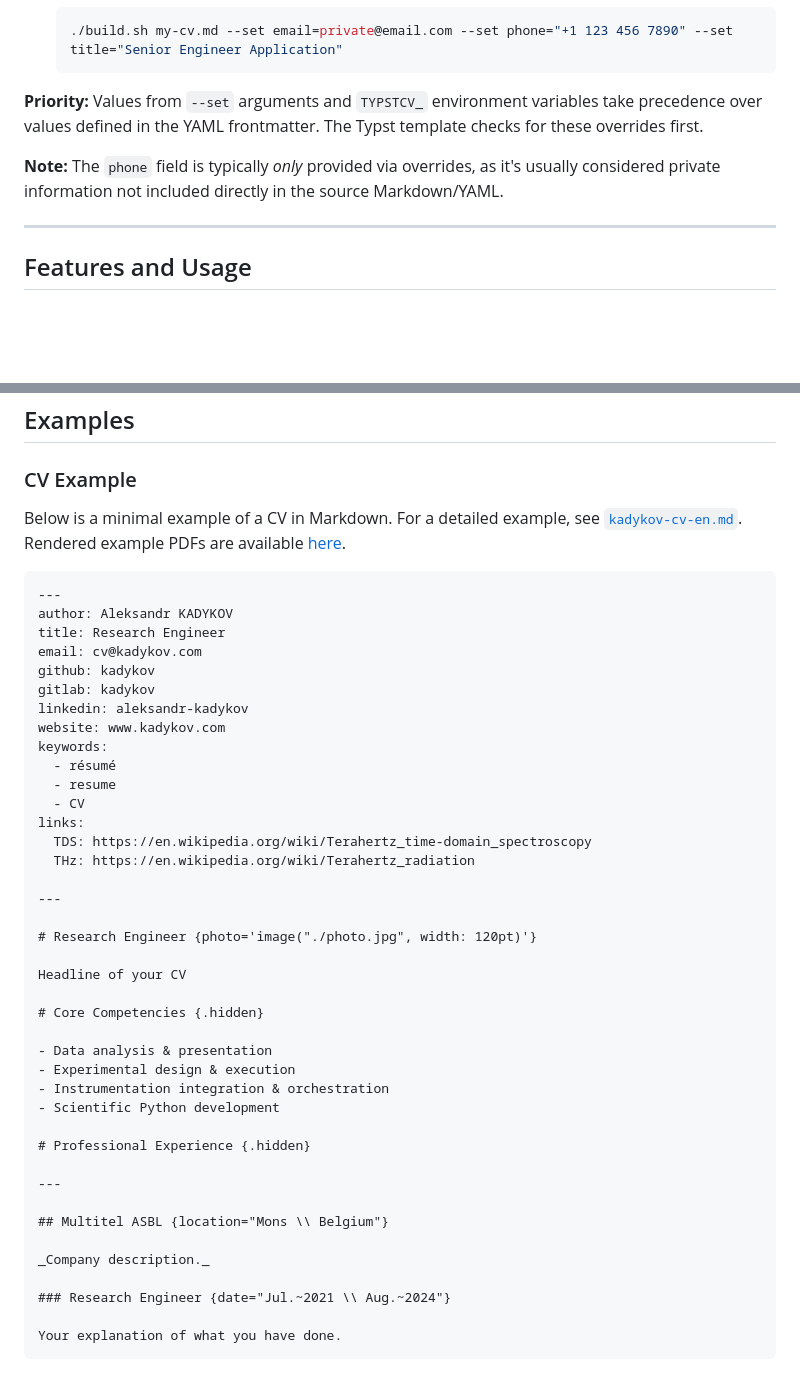
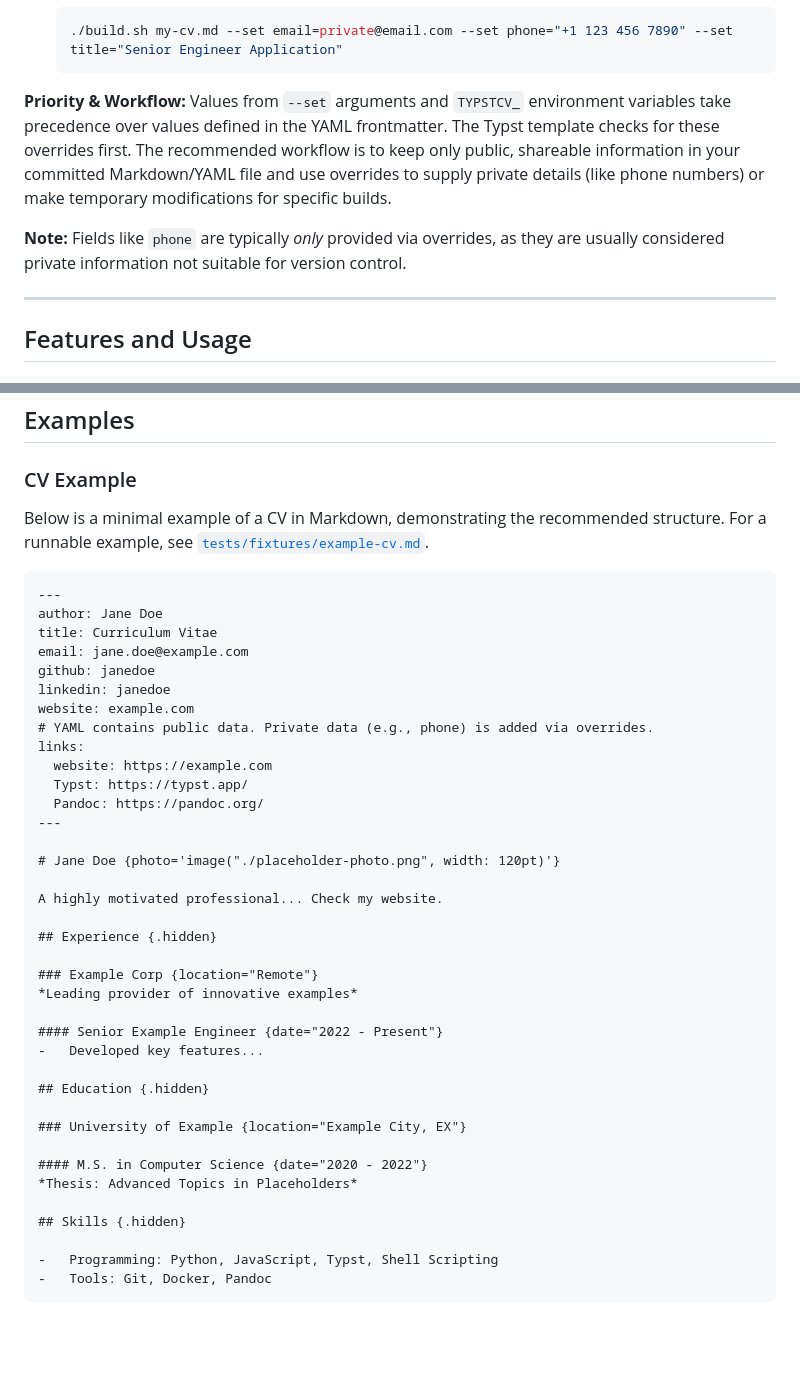
Before and after one commit to kadykov/typstCV, a Markdown page: README.md, 2 parts joined by grey strips. Rendered like a GitHub page; blank space fills up the shorter version.

Commit message:
Enhance README: clarify priority of overrides and recommended workflow for private data, update examples for better structure and clarity

````diff
--- a/README.md
+++ b/README.md
@@ -126,9 +126,9 @@ You can override values defined in the YAML frontmatter without editing the Mark
     ./build.sh my-cv.md --set email=private@email.com --set phone="+1 123 456 7890" --set title="Senior Engineer Application"
     ```
 
-**Priority:** Values from `--set` arguments and `TYPSTCV_` environment variables take precedence over values defined in the YAML frontmatter. The Typst template checks for these overrides first.
+**Priority & Workflow:** Values from `--set` arguments and `TYPSTCV_` environment variables take precedence over values defined in the YAML frontmatter. The Typst template checks for these overrides first. The recommended workflow is to keep only public, shareable information in your committed Markdown/YAML file and use overrides to supply private details (like phone numbers) or make temporary modifications for specific builds.
 
-**Note:** The `phone` field is typically *only* provided via overrides, as it's usually considered private information not included directly in the source Markdown/YAML.
+**Note:** Fields like `phone` are typically *only* provided via overrides, as they are usually considered private information not suitable for version control.
 
 ---
 
@@ -212,49 +219,45 @@ and they automatically span the full width of the document.
 
 ### CV Example
 
-Below is a minimal example of a CV in Markdown.
-For a detailed example, see [`kadykov-cv-en.md`](kadykov-cv-en.md).
-Rendered example PDFs are available [here](http://github.kadykov.com/typstCV/).
+Below is a minimal example of a CV in Markdown, demonstrating the recommended structure.
+For a runnable example, see [`tests/fixtures/example-cv.md`](tests/fixtures/example-cv.md).
 
 ```markdown
 ---
-author: Aleksandr KADYKOV
-title: Research Engineer
-email: cv@kadykov.com
-github: kadykov
-gitlab: kadykov
-linkedin: aleksandr-kadykov
-website: www.kadykov.com
-keywords:
-  - résumé
-  - resume
-  - CV
+author: Jane Doe
+title: Curriculum Vitae
+email: jane.doe@example.com
+github: janedoe
+linkedin: janedoe
+website: example.com
+# YAML contains public data. Private data (e.g., phone) is added via overrides.
 links:
-  TDS: https://en.wikipedia.org/wiki/Terahertz_time-domain_spectroscopy
-  THz: https://en.wikipedia.org/wiki/Terahertz_radiation
-
+  website: https://example.com
+  Typst: https://typst.app/
+  Pandoc: https://pandoc.org/
 ---
 
-# Research Engineer {photo='image("./photo.jpg", width: 120pt)'}
+# Jane Doe {photo='image("./placeholder-photo.png", width: 120pt)'}
 
-Headline of your CV
+A highly motivated professional... Check my website.
 
-# Core Competencies {.hidden}
+## Experience {.hidden}
 
-- Data analysis & presentation
-- Experimental design & execution
-- Instrumentation integration & orchestration
-- Scientific Python development
+### Example Corp {location="Remote"}
+*Leading provider of innovative examples*
 
-# Professional Experience {.hidden}
+#### Senior Example Engineer {date="2022 - Present"}
+-   Developed key features...
 
----
+## Education {.hidden}
 
-## Multitel ASBL {location="Mons \\ Belgium"}
+### University of Example {location="Example City, EX"}
 
-_Company description._
+#### M.S. in Computer Science {date="2020 - 2022"}
+*Thesis: Advanced Topics in Placeholders*
 
-### Research Engineer {date="Jul.~2021 \\ Aug.~2024"}
+## Skills {.hidden}
 
-Your explanation of what you have done.
+-   Programming: Python, JavaScript, Typst, Shell Scripting
+-   Tools: Git, Docker, Pandoc
 ```
````
Also changed, not shown: other parts of README.md (+23 -16 lines).
